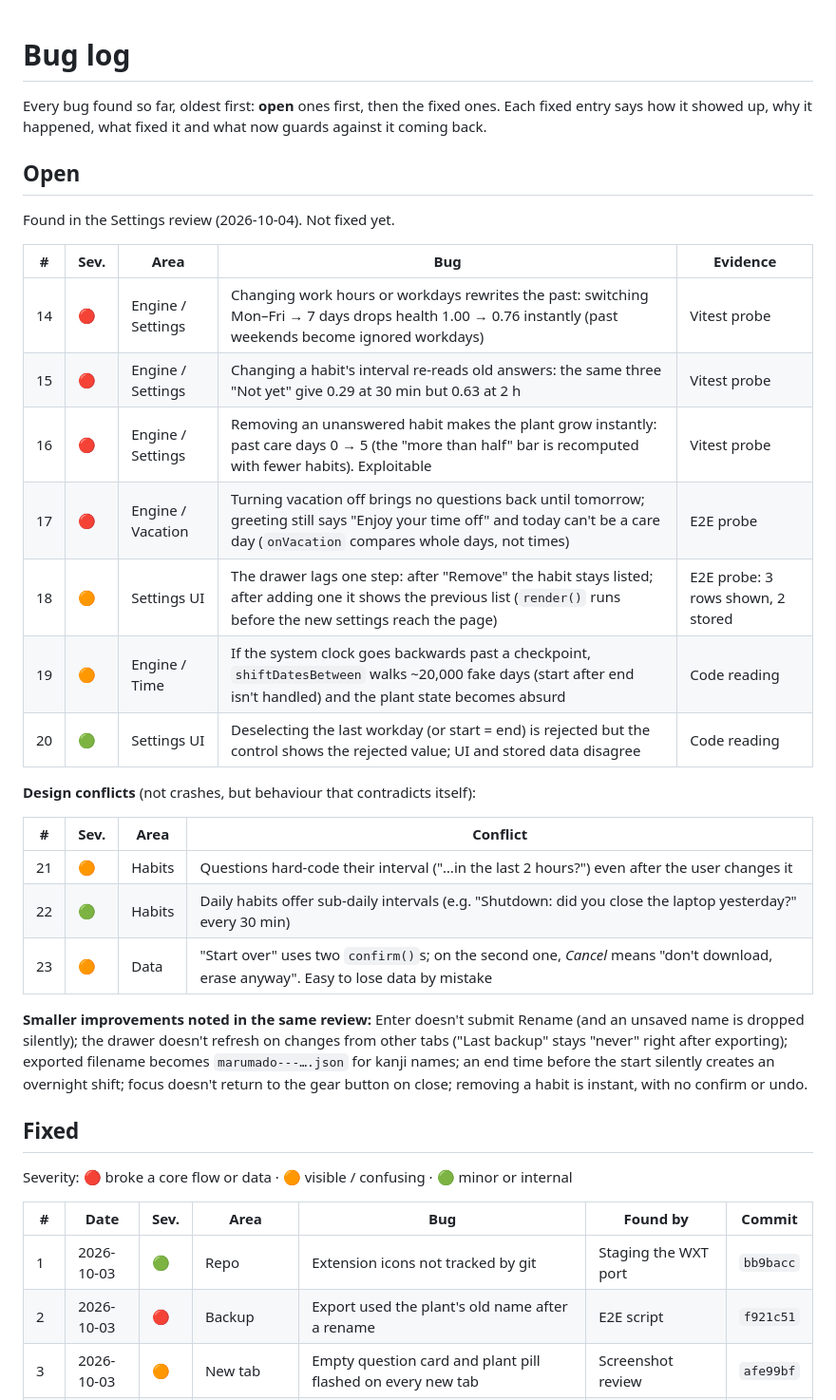
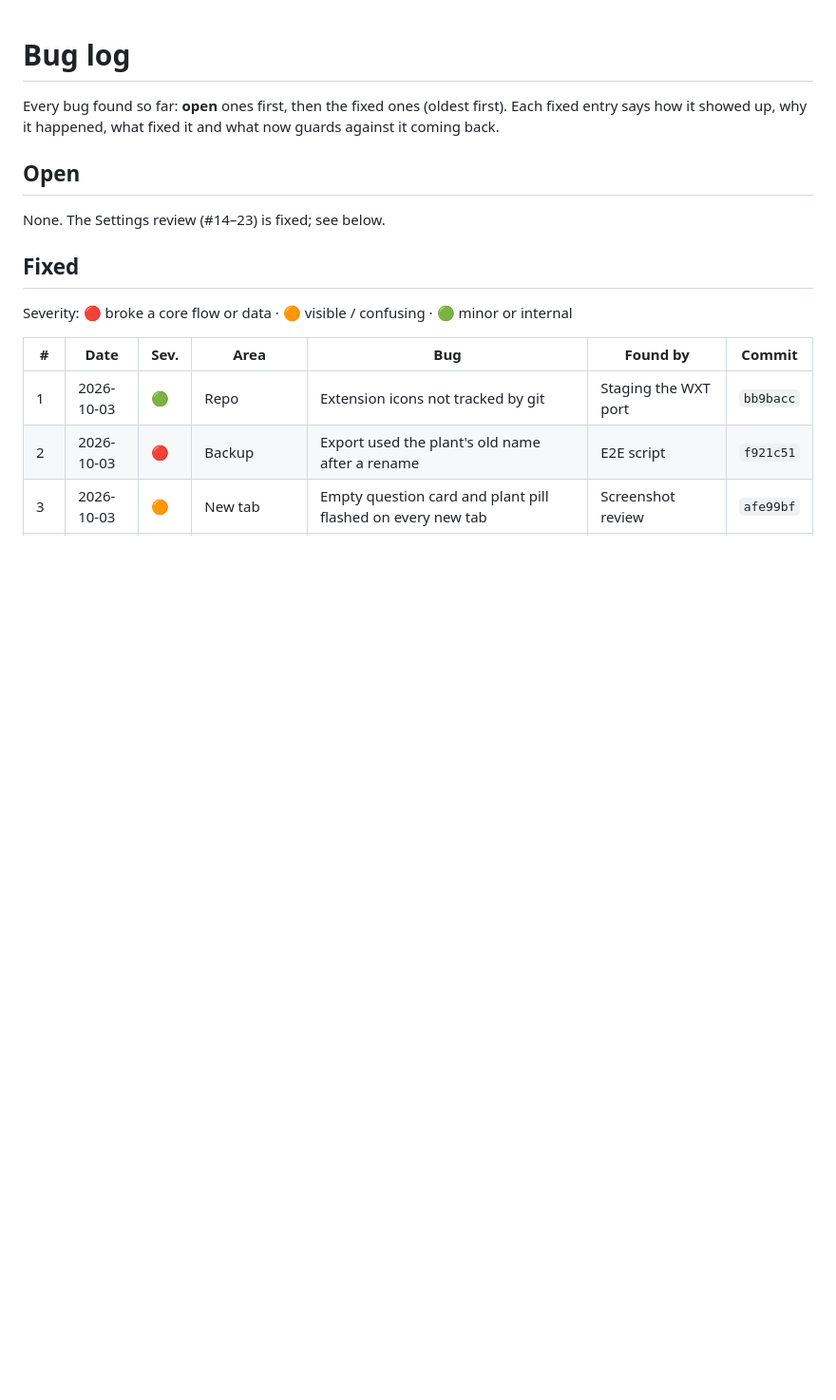
Before and after one commit to kishidek/marumado, a Markdown page: docs/bugs.md, the part around one of its changes. Shown at 95% size. GitHub-like rendering; blank space fills up the shorter version.

```diff
--- a/docs/bugs.md
+++ b/docs/bugs.md
@@ -1,30 +1,10 @@
 # Bug log
 
-Every bug found so far, oldest first: **open** ones first, then the fixed ones. Each fixed entry says how it showed up, why it happened, what fixed it and what now guards against it coming back.
+Every bug found so far: **open** ones first, then the fixed ones (oldest first). Each fixed entry says how it showed up, why it happened, what fixed it and what now guards against it coming back.
 
 ## Open
 
-Found in the Settings review (2026-10-04). Not fixed yet.
-
-| # | Sev. | Area | Bug | Evidence |
-|---|---|---|---|---|
-| 14 | 🔴 | Engine / Settings | Changing work hours or workdays rewrites the past: switching Mon–Fri → 7 days drops health 1.00 → 0.76 instantly (past weekends become ignored workdays) | Vitest probe |
-| 15 | 🔴 | Engine / Settings | Changing a habit's interval re-reads old answers: the same three "Not yet" give 0.29 at 30 min but 0.63 at 2 h | Vitest probe |
-| 16 | 🔴 | Engine / Settings | Removing an unanswered habit makes the plant grow instantly: past care days 0 → 5 (the "more than half" bar is recomputed with fewer habits). Exploitable | Vitest probe |
-| 17 | 🔴 | Engine / Vacation | Turning vacation off brings no questions back until tomorrow; greeting still says "Enjoy your time off" and today can't be a care day (`onVacation` compares whole days, not times) | E2E probe |
-| 18 | 🟠 | Settings UI | The drawer lags one step: after "Remove" the habit stays listed; after adding one it shows the previous list (`render()` runs before the new settings reach the page) | E2E probe: 3 rows shown, 2 stored |
-| 19 | 🟠 | Engine / Time | If the system clock goes backwards past a checkpoint, `shiftDatesBetween` walks ~20,000 fake days (start after end isn't handled) and the plant state becomes absurd | Code reading |
-| 20 | 🟢 | Settings UI | Deselecting the last workday (or start = end) is rejected but the control shows the rejected value; UI and stored data disagree | Code reading |
-
-**Design conflicts** (not crashes, but behaviour that contradicts itself):
-
-| # | Sev. | Area | Conflict |
-|---|---|---|---|
-| 21 | 🟠 | Habits | Questions hard-code their interval ("…in the last 2 hours?") even after the user changes it |
-| 22 | 🟢 | Habits | Daily habits offer sub-daily intervals (e.g. "Shutdown: did you close the laptop yesterday?" every 30 min) |
-| 23 | 🟠 | Data | "Start over" uses two `confirm()`s; on the second one, *Cancel* means "don't download, erase anyway". Easy to lose data by mistake |
-
-**Smaller improvements noted in the same review:** Enter doesn't submit Rename (and an unsaved name is dropped silently); the drawer doesn't refresh on changes from other tabs ("Last backup" stays "never" right after exporting); exported filename becomes `marumado---….json` for kanji names; an end time before the start silently creates an overnight shift; focus doesn't return to the gear button on close; removing a habit is instant, with no confirm or undo.
+None. The Settings review (#14–23) is fixed; see below.
 
 ## Fixed
 
```
Also changed, not shown: other parts of docs/bugs.md (+59 -0 lines), docs/tracker.md (+12 -9 lines).
